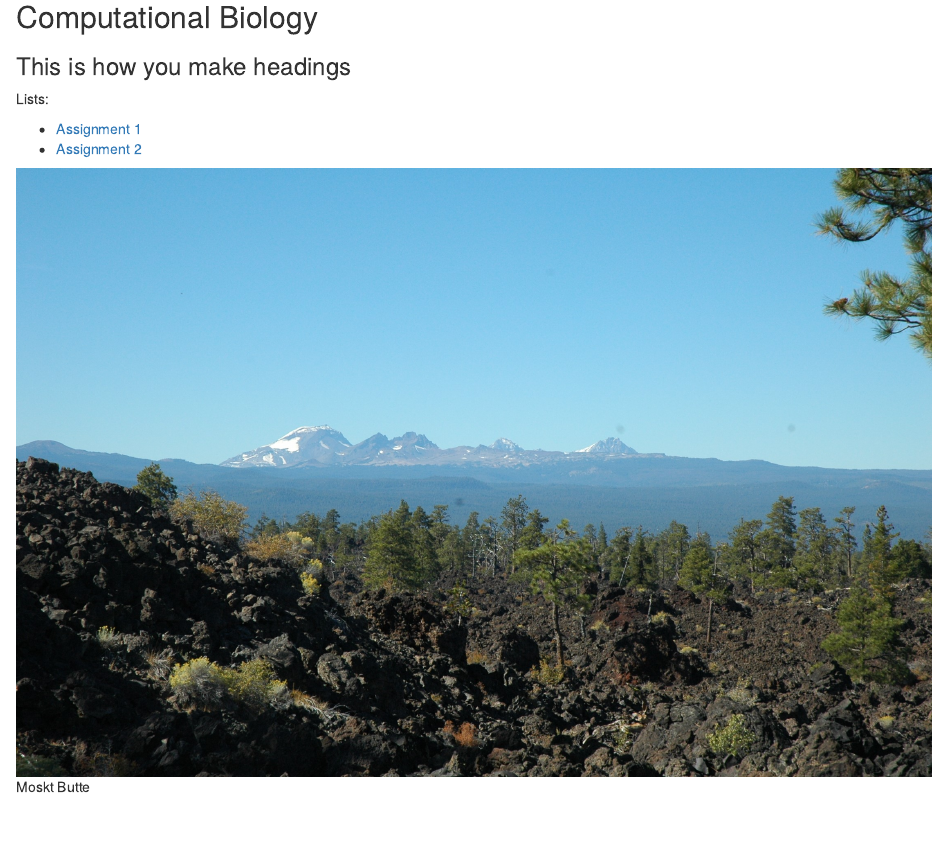
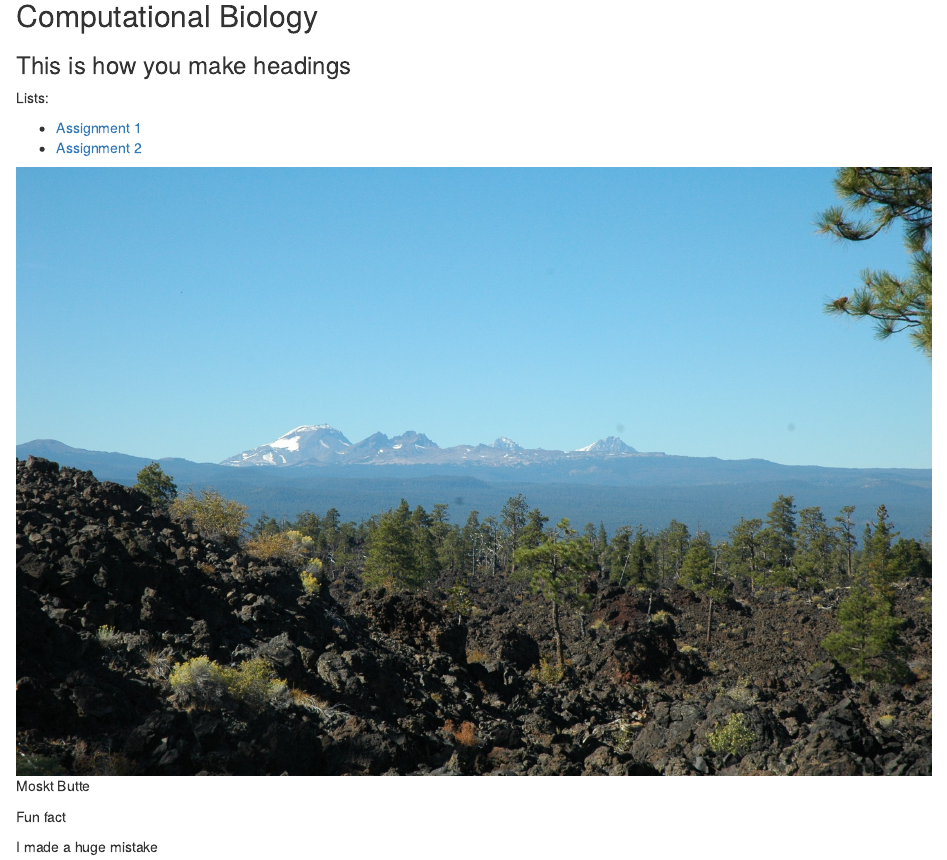
Before and after one commit to Peat-Clark/BIO381, an R Markdown document (index.Rmd): the page in a window 1100 px wide, from 200 px down. The pictures show the output file index.html that the author committed with the source, opened offline.

Commit message:
mistake commit

````diff
--- a/index.Rmd
+++ b/index.Rmd
@@ -16,7 +16,13 @@ Lists:
 * [Assignment 1](test.html)
 * [Assignment 2](http://www.cliffecology.com)
 
+
 ![Moskt Butte](mbf.jpg)
+
+Fun fact
+
+I made a huge mistake
+
 ```{r}
 
 ```
````
Also changed, not shown: index.html.
